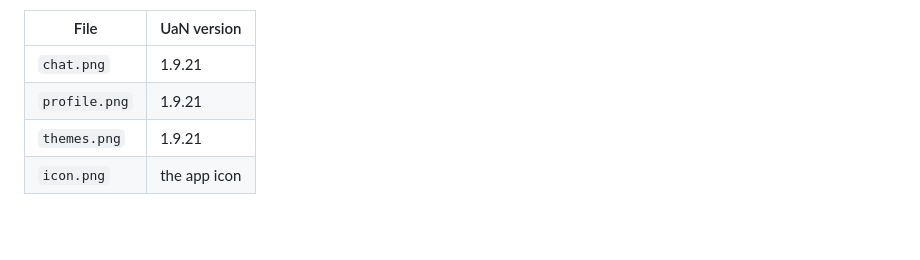
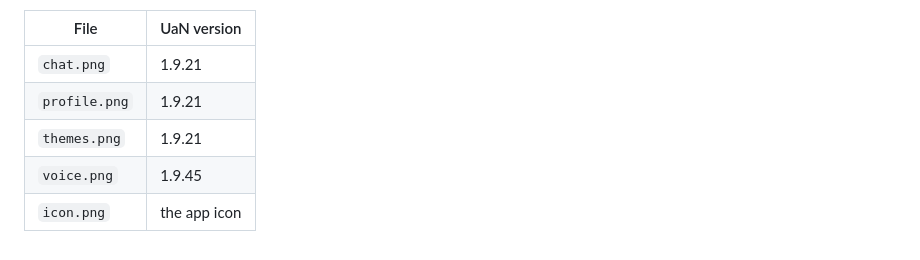
Before and after one commit to Fish0969/UaN-Sender, a Markdown page: docs/images/README.md, the part around the change. GitHub-like rendering; blank space fills up the shorter version.

```diff
--- a/docs/images/README.md
+++ b/docs/images/README.md
@@ -10,4 +10,5 @@ They are refreshed for major versions, or when a release changes the look a lot,
 | `chat.png` | 1.9.21 |
 | `profile.png` | 1.9.21 |
 | `themes.png` | 1.9.21 |
+| `voice.png` | 1.9.45 |
 | `icon.png` | the app icon |
```
Also changed, not shown: README.md (+26 -1 lines), docs/FEATURES.md (+15 -2 lines), docs/images/voice.png (added), 6 other files.
